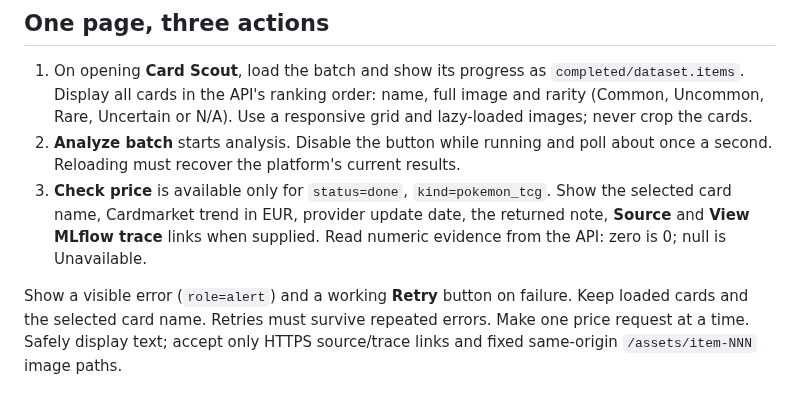
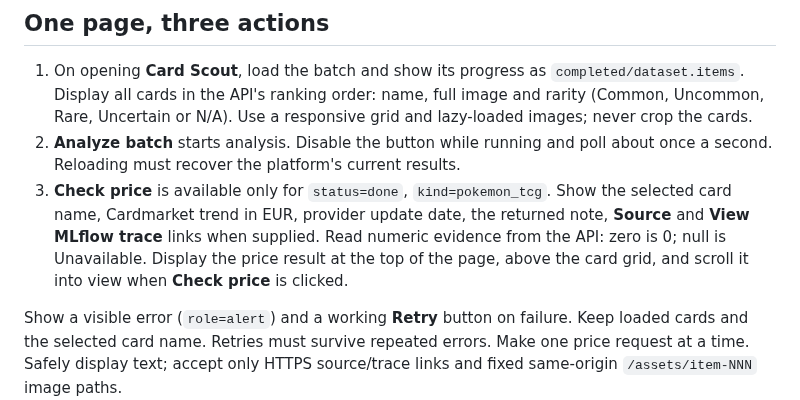
Before and after one commit to fjcloud/go-app-template, a Markdown page: APP_CONTRACT.md, the part around the change. Drawn GitHub-style.

Commit message:
Show card price results at the top of the page

```diff
--- a/APP_CONTRACT.md
+++ b/APP_CONTRACT.md
@@ -16,6 +16,7 @@ Write only a small Go proxy and an embedded web page. Keep APP_NAME=card-scout.
    Show the selected card name, Cardmarket trend in EUR, provider update date,
    the returned note, **Source** and **View MLflow trace** links when supplied.
    Read numeric evidence from the API: zero is 0; null is Unavailable.
+   Display the price result at the top of the page, above the card grid, and scroll it into view when **Check price** is clicked.
 
 Show a visible error (`role=alert`) and a working **Retry** button on failure.
 Keep loaded cards and the selected card name. Retries must survive repeated
```
